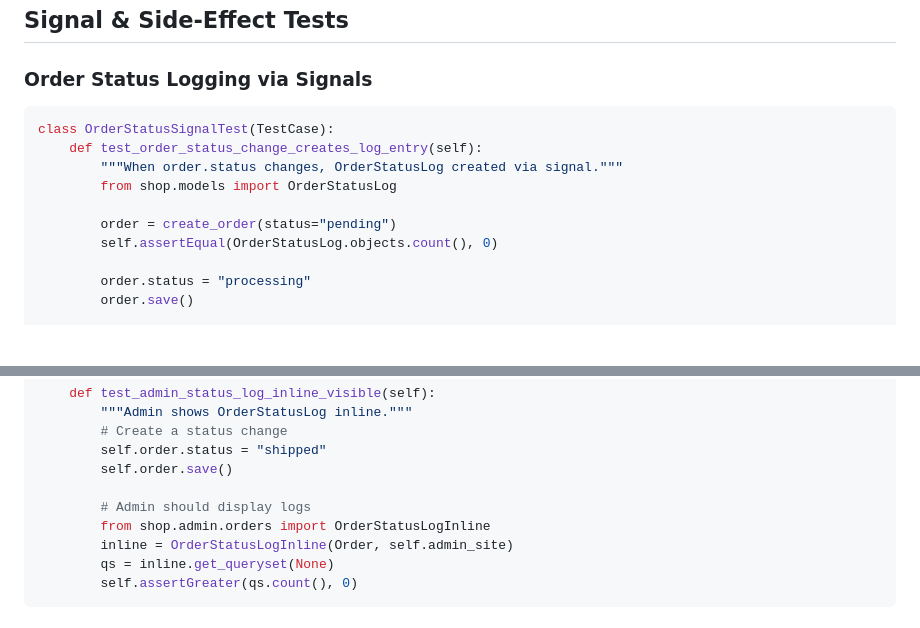
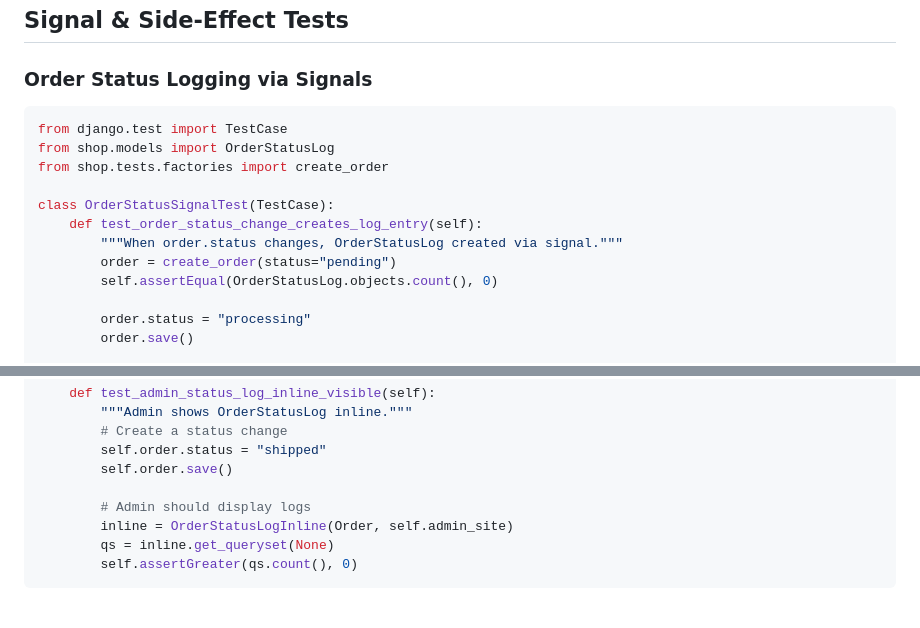
Before and after one commit to OlhaRyzha/Bloomify, a Markdown page: backend/docs/testing.md, 2 parts joined by grey strips. Drawn GitHub-style; blank space fills up the shorter version.

````diff
--- a/backend/docs/testing.md
+++ b/backend/docs/testing.md
@@ -483,11 +488,13 @@ class OrderConstraintTest(TestCase):
 ### Order Status Logging via Signals
 
 ```python
+from django.test import TestCase
+from shop.models import OrderStatusLog
+from shop.tests.factories import create_order
+
 class OrderStatusSignalTest(TestCase):
     def test_order_status_change_creates_log_entry(self):
         """When order.status changes, OrderStatusLog created via signal."""
-        from shop.models import OrderStatusLog
-
         order = create_order(status="pending")
         self.assertEqual(OrderStatusLog.objects.count(), 0)
 
@@ -564,7 +577,6 @@ class OrderAdminTest(TestCase):
         self.order.save()
 
         # Admin should display logs
-        from shop.admin.orders import OrderStatusLogInline
         inline = OrderStatusLogInline(Order, self.admin_site)
         qs = inline.get_queryset(None)
         self.assertGreater(qs.count(), 0)
````
Also changed, not shown: other parts of backend/docs/testing.md (+18 -7 lines).
